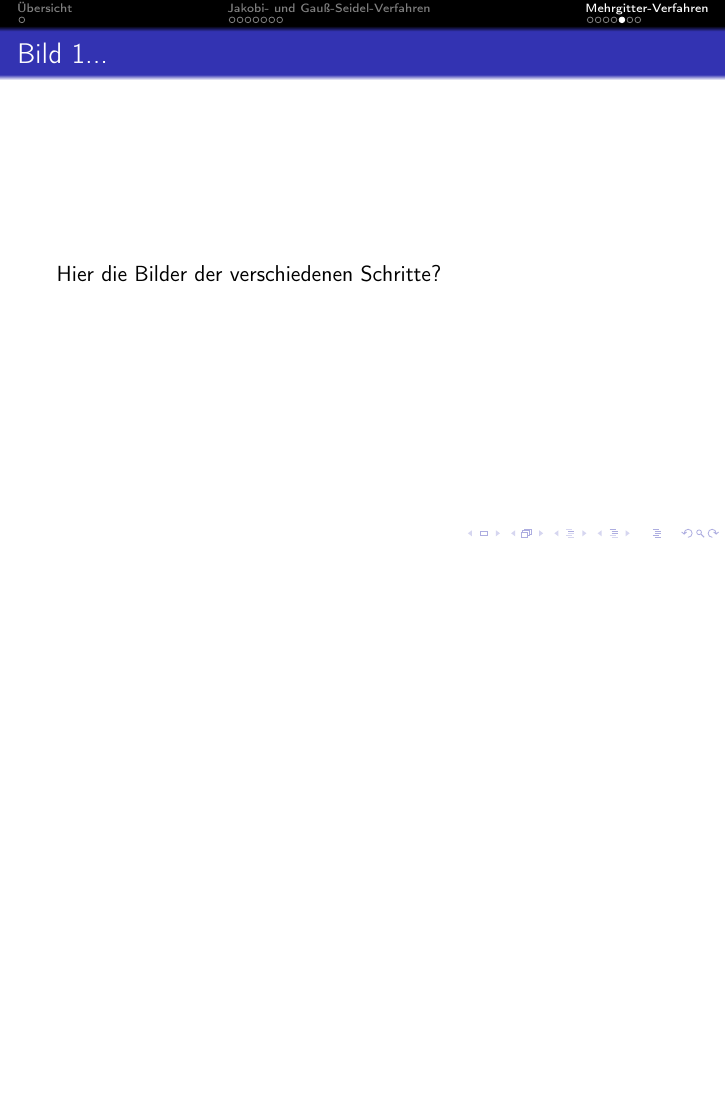
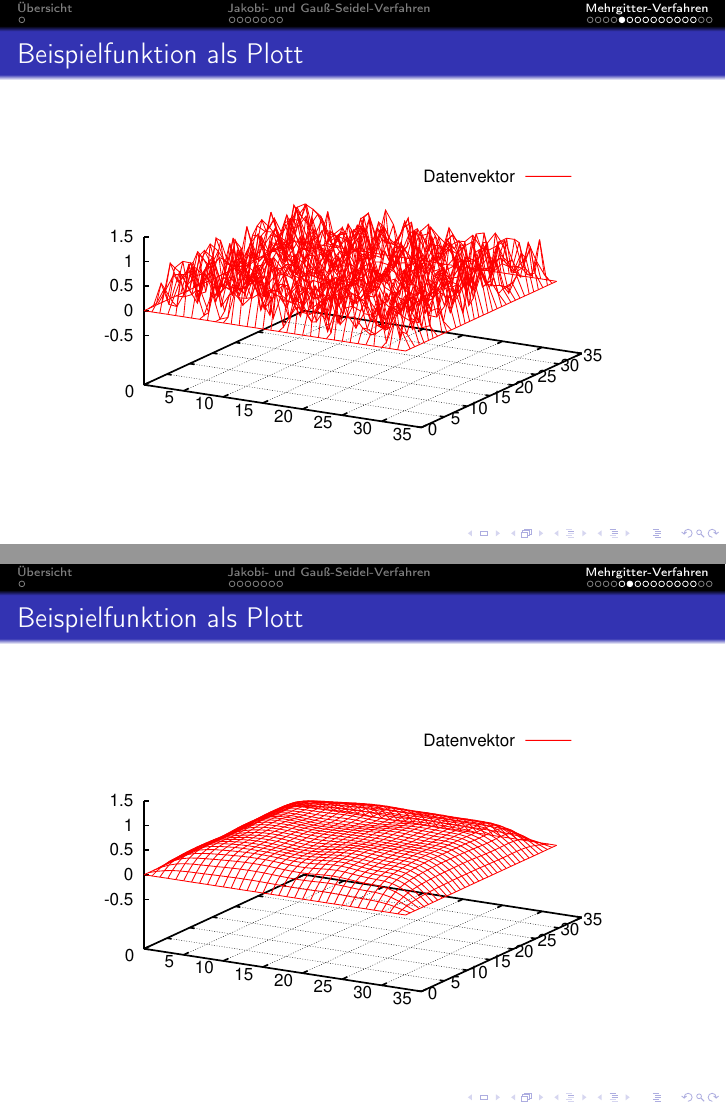
Before and after one commit to mlessmann/MCP, LaTeX slides (doc/Praesentation.tex): page 14 of 19 before the commit and pages 14 and 15 of 28 after it, the two joined at a grey line, the shorter picture padded with empty space. Compiled offline with pdfLaTeX.

Commit message:
Beispiel Plots hinzugefügt.

```diff
--- a/doc/Praesentation.tex
+++ b/doc/Praesentation.tex
@@ -137,7 +137,5 @@
 \end{frame}
 
 \subsection{Beispiel graphisch dargestellt}
-\begin{frame}
-    \frametitle{Bild 1...}
-    Hier die Bilder der verschiedenen Schritte?
-\end{frame}
+\begin{frame}\frametitle{Beispielfunktion als Plott}\includegraphics[width=\textwidth]{plots/000}\end{frame}
+\begin{frame}\frametitle{Beispielfunktion als Plott}\includegraphics[width=\textwidth]{plots/001}\end{frame}
```
Also changed, not shown: doc/Makefile, doc/plots/000.eps (added), doc/plots/001.eps (added), doc/plots/002.eps (added), doc/plots/003.eps (added), doc/plots/004.eps (added), doc/plots/005.eps (added), doc/plots/006.eps (added), doc/plots/007.eps (added), doc/plots/008.eps (added), doc/plots/009.eps (added), doc/Praesentation.tex (8 more changed lines).
